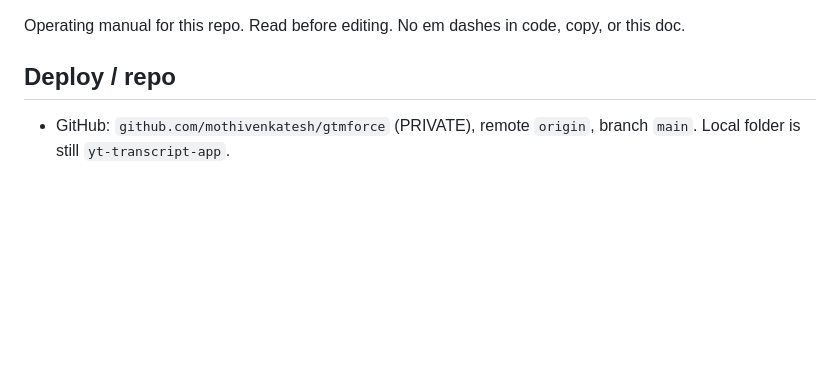
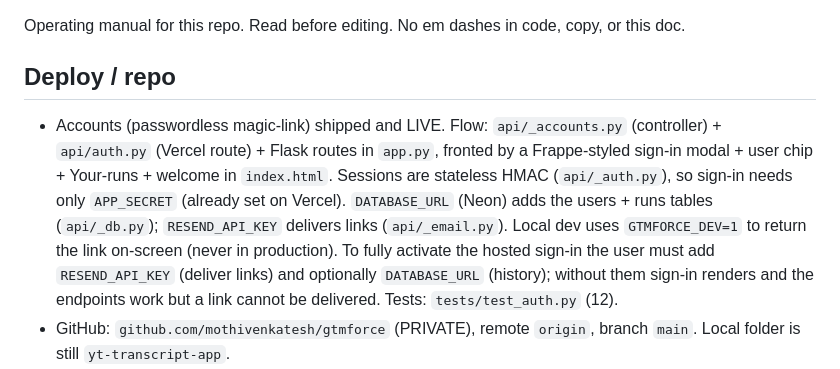
Before and after one commit to mothivenkatesh/gtmstack, a Markdown page: CLAUDE.md, the part around the change. GitHub-like rendering; blank space fills up the shorter version.

Commit message:
docs: record passwordless accounts shipped + live

```diff
--- a/CLAUDE.md
+++ b/CLAUDE.md
@@ -4,6 +4,7 @@ Operating manual for this repo. Read before editing. No em dashes in code, copy,
 
 ## Deploy / repo
 
+- Accounts (passwordless magic-link) shipped and LIVE. Flow: `api/_accounts.py` (controller) + `api/auth.py` (Vercel route) + Flask routes in `app.py`, fronted by a Frappe-styled sign-in modal + user chip + Your-runs + welcome in `index.html`. Sessions are stateless HMAC (`api/_auth.py`), so sign-in needs only `APP_SECRET` (already set on Vercel). `DATABASE_URL` (Neon) adds the users + runs tables (`api/_db.py`); `RESEND_API_KEY` delivers links (`api/_email.py`). Local dev uses `GTMFORCE_DEV=1` to return the link on-screen (never in production). To fully activate the hosted sign-in the user must add `RESEND_API_KEY` (deliver links) and optionally `DATABASE_URL` (history); without them sign-in renders and the endpoints work but a link cannot be delivered. Tests: `tests/test_auth.py` (12).
 - GitHub: `github.com/mothivenkatesh/gtmforce` (PRIVATE), remote `origin`, branch `main`. Local folder is still `yt-transcript-app`.
 - Secrets never leave the machine: `.env` (RunPod LLM key, cookie paths) is gitignored; LinkedIn cookies live OUTSIDE the repo at `~/.gtmforce/li_cookies.json`. `.gitignore` also blocks `*cookies*.json`, `*.session.json`, `.gtmforce/`, `*.db`, `api/_store/`, `__pycache__/`.
 - Vercel: LIVE at **https://gtmforce-ashen.vercel.app** (project `gtmforce` under account `venkataachalu-gmailcoms-projects`, linked to the GitHub repo so a push auto-deploys). Deployed via `vercel --prod` from the project dir. Always deploy from the project dir, never `~` (Vercel will refuse a home-dir deploy; the `--yes` flag does not override that guard).
```
